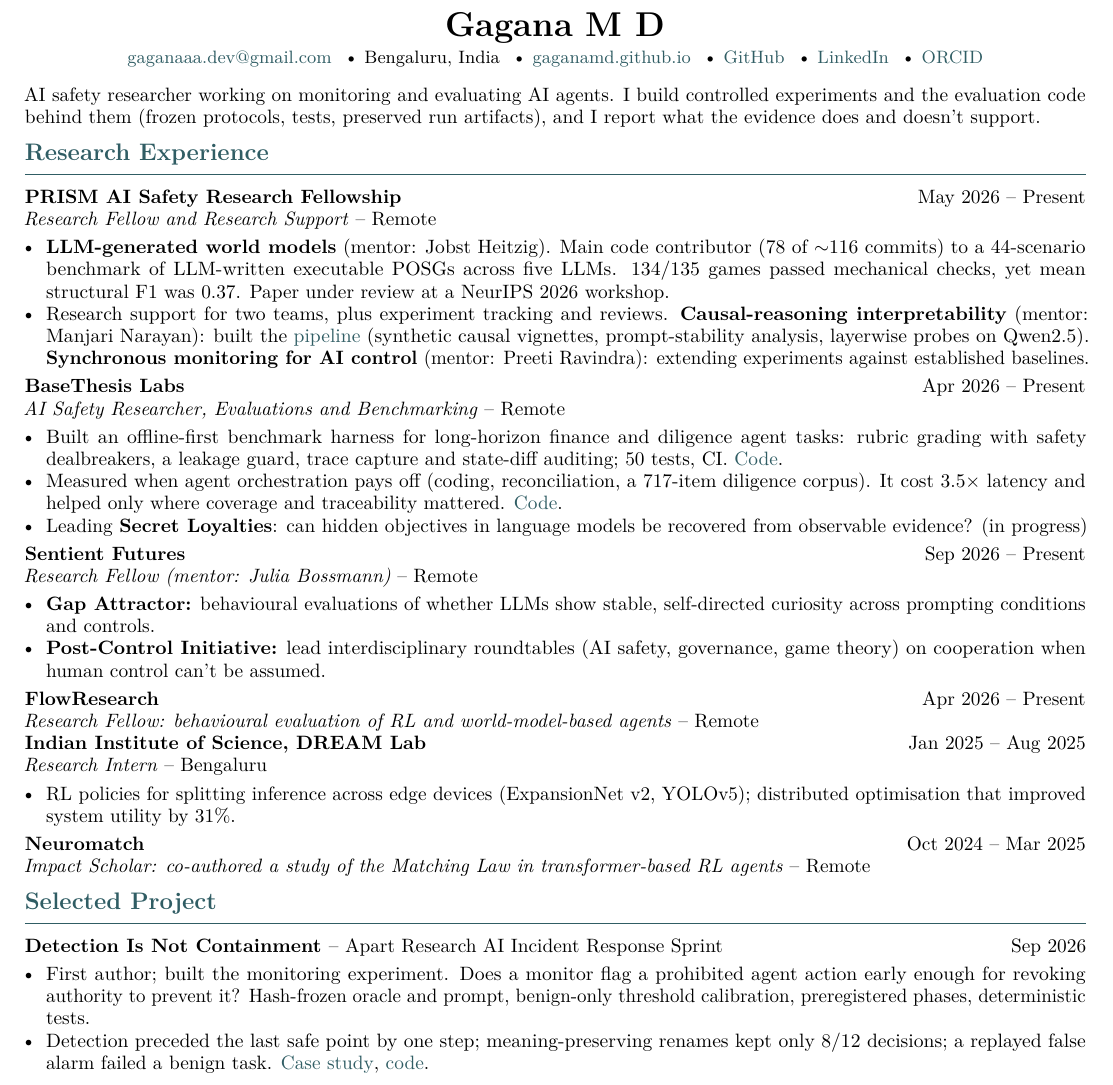
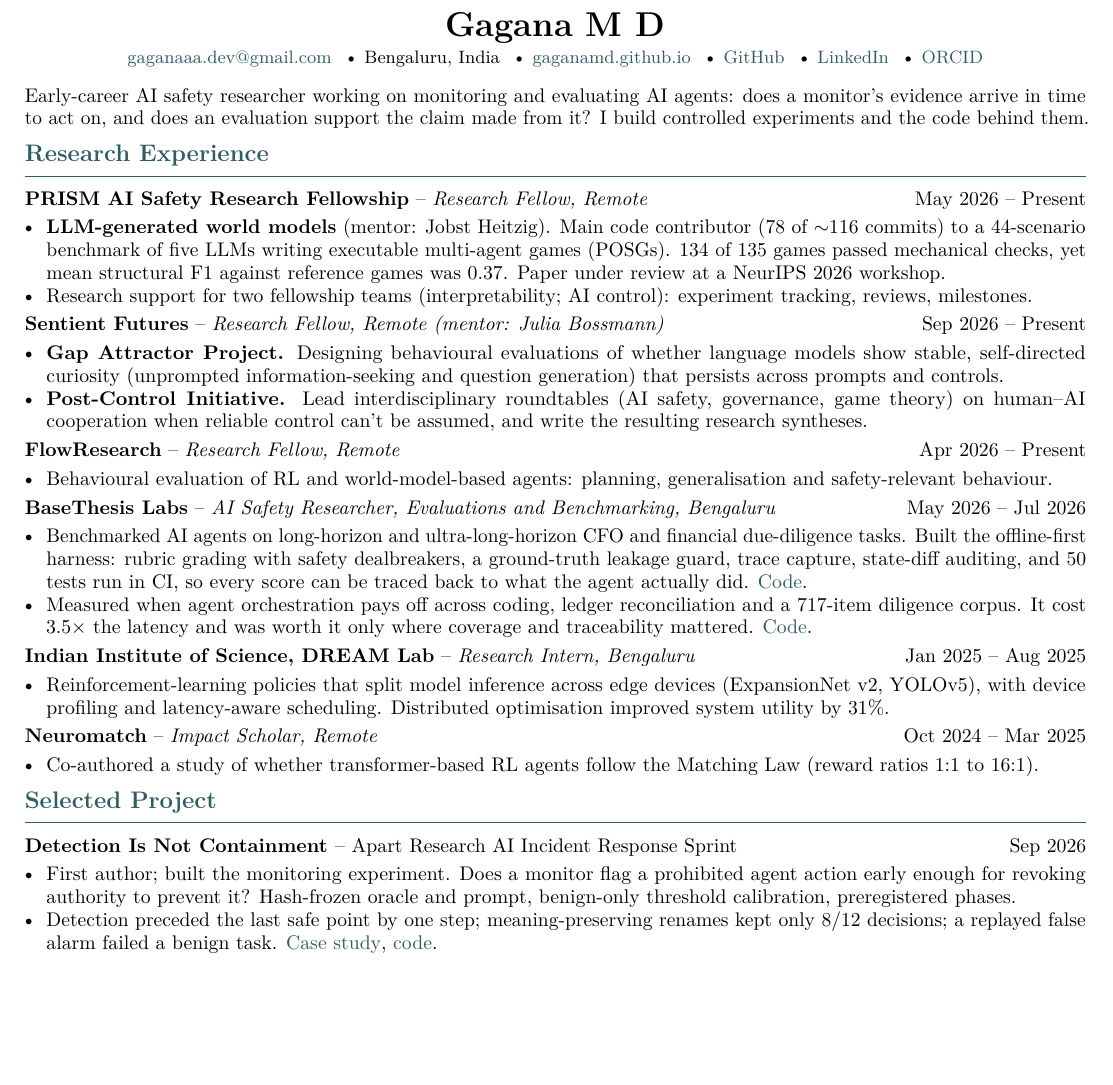
Before and after one commit to GaganaMD/gaganamd.github.io, a LaTeX CV (cv/main.tex): part of the page, cut so that both start at the same text, the shorter picture padded with empty space. Compiled offline with pdfLaTeX.

Commit message:
Tighten CV; correct BaseThesis role (Bengaluru, May-Jul 2026); rewrite About intro
Co-Authored-By: Claude Opus 5.5 <noreply@anthropic.com>
Claude-Session: https://claude.ai/code/session_01CNNU6yGmdt66vtiwtgxdhy

```diff
--- a/cv/main.tex
+++ b/cv/main.tex
@@ -2,7 +2,7 @@
 % Self-contained: needs only standard LaTeX packages (works on Overleaf free and in GitHub Actions).
 % Compile with pdfLaTeX.
 \documentclass[10pt,a4paper]{article}
-\AtBeginDocument{\fontsize{9.7}{11.6}\selectfont}
+\AtBeginDocument{\fontsize{9.9}{11.9}\selectfont}
 
 \usepackage[left=0.45in,right=0.45in,top=0.36in,bottom=0.36in]{geometry}
 \usepackage[T1]{fontenc}
@@ -29,6 +29,7 @@
 \titlespacing*{\section}{0pt}{5pt}{3pt}
 \setlist[itemize]{leftmargin=1.1em,itemsep=0pt,topsep=1pt,parsep=0pt,label=\textbullet}
 \newcommand{\role}[4]{\textbf{#1}\hfill #2\\\textit{#3}\ifx&#4&\else\ \textendash\ #4\fi\par}
+\newcommand{\job}[3]{\textbf{#1}\ \textendash\ \textit{#2}\hfill #3\par}
 \newcommand{\entry}[2]{\textbf{#1}\hfill #2\par}
 \newcommand{\link}[2]{\href{#1}{\color{accent}#2}}
 
@@ -48,46 +49,53 @@
 \end{center}
 \vspace{-2pt}
 
-AI safety researcher working on monitoring and evaluating AI agents. I build controlled experiments and the evaluation
-code behind them (frozen protocols, tests, preserved run artifacts), and I report what the evidence does and doesn't support.
+Early-career AI safety researcher working on monitoring and evaluating AI agents: does a monitor's evidence arrive in time to act on, and does an
+evaluation support the claim made from it? I build controlled experiments and the code behind them.
 
 % ---- Research experience -------------------------------------------------
 \section{Research Experience}
 
-\role{PRISM AI Safety Research Fellowship}{May 2026 -- Present}{Research Fellow and Research Support}{Remote}
+\job{PRISM AI Safety Research Fellowship}{Research Fellow, Remote}{May 2026 -- Present}
 \begin{itemize}
-  \item \textbf{LLM-generated world models} (mentor: Jobst Heitzig). Main code contributor (78 of $\sim$116 commits) to a 44-scenario
-        benchmark of LLM-written executable POSGs across five LLMs. 134/135 games passed mechanical checks, yet mean structural F1 was 0.37.
-        Paper under review at a NeurIPS 2026 workshop.
-  \item Research support for two teams, plus experiment tracking and reviews. \textbf{Causal-reasoning interpretability} (mentor: Manjari Narayan):
-        built the \link{https://github.com/GaganaMD/Interpretability-for-Scientific-Causal-Reasoning}{pipeline} (synthetic causal vignettes,
-        prompt-stability analysis, layerwise probes on Qwen2.5). \textbf{Synchronous monitoring for AI control} (mentor: Preeti Ravindra):
-        extending experiments against established baselines.
+  \item \textbf{LLM-generated world models} (mentor: Jobst Heitzig). Main code contributor (78 of $\sim$116 commits) to a 44-scenario benchmark
+        of five LLMs writing executable multi-agent games (POSGs). 134 of 135 games passed mechanical checks, yet mean structural F1 against
+        reference games was 0.37. Paper under review at a NeurIPS 2026 workshop.
+  \item Research support for two fellowship teams (interpretability; AI control): experiment tracking, reviews, milestones.
 \end{itemize}
 
-\role{BaseThesis Labs}{Apr 2026 -- Present}{AI Safety Researcher, Evaluations and Benchmarking}{Remote}
+\job{Sentient Futures}{Research Fellow, Remote (mentor: Julia Bossmann)}{Sep 2026 -- Present}
 \begin{itemize}
-  \item Built an offline-first benchmark harness for long-horizon finance and diligence agent tasks: rubric grading with safety
-        dealbreakers, a leakage guard, trace capture and state-diff auditing; 50 tests, CI. \link{https://github.com/GaganaMD/synth-benchmark-public}{Code}.
-  \item Measured when agent orchestration pays off (coding, reconciliation, a 717-item diligence corpus). It cost $3.5\times$ latency and helped only
-        where coverage and traceability mattered. \link{https://github.com/GaganaMD/benchmark_hermes-fabric-public}{Code}.
-  \item Leading \textbf{Secret Loyalties}: can hidden objectives in language models be recovered from observable evidence? (in progress)
+  \item \textbf{Gap Attractor Project.} Designing behavioural evaluations of whether language models show stable, self-directed curiosity
+        (unprompted information-seeking and question generation) that persists across prompts and controls.
+  \item \textbf{Post-Control Initiative.} Lead interdisciplinary roundtables (AI safety, governance, game theory) on human--AI cooperation
+        when reliable control can't be assumed, and write the resulting research syntheses.
 \end{itemize}
 
-\role{Sentient Futures}{Sep 2026 -- Present}{Research Fellow (mentor: Julia Bossmann)}{Remote}
+\job{FlowResearch}{Research Fellow, Remote}{Apr 2026 -- Present}
 \begin{itemize}
-  \item \textbf{Gap Attractor:} behavioural evaluations of whether LLMs show stable, self-directed curiosity across prompting conditions and controls.
-  \item \textbf{Post-Control Initiative:} lead interdisciplinary roundtables (AI safety, governance, game theory) on cooperation when human control can't be assumed.
+  \item Behavioural evaluation of RL and world-model-based agents: planning, generalisation and safety-relevant behaviour.
 \end{itemize}
 
-\role{FlowResearch}{Apr 2026 -- Present}{Research Fellow: behavioural evaluation of RL and world-model-based agents}{Remote}
-
-\role{Indian Institute of Science, DREAM Lab}{Jan 2025 -- Aug 2025}{Research Intern}{Bengaluru}
+\job{BaseThesis Labs}{AI Safety Researcher, Evaluations and Benchmarking, Bengaluru}{May 2026 -- Jul 2026}
 \begin{itemize}
-  \item RL policies for splitting inference across edge devices (ExpansionNet v2, YOLOv5); distributed optimisation that improved system utility by 31\%.
+  \item Benchmarked AI agents on long-horizon and ultra-long-horizon CFO and financial due-diligence tasks. Built the offline-first harness:
+        rubric grading with safety dealbreakers, a ground-truth leakage guard, trace capture, state-diff auditing, and 50 tests run in CI, so every
+        score can be traced back to what the agent actually did. \link{https://github.com/GaganaMD/synth-benchmark-public}{Code}.
+  \item Measured when agent orchestration pays off across coding, ledger reconciliation and a 717-item diligence corpus. It cost
+        $3.5\times$ the latency and was worth it only where coverage and traceability mattered.
+        \link{https://github.com/GaganaMD/benchmark_hermes-fabric-public}{Code}.
 \end{itemize}
 
-\role{Neuromatch}{Oct 2024 -- Mar 2025}{Impact Scholar: co-authored a study of the Matching Law in transformer-based RL agents}{Remote}
+\job{Indian Institute of Science, DREAM Lab}{Research Intern, Bengaluru}{Jan 2025 -- Aug 2025}
+\begin{itemize}
+  \item Reinforcement-learning policies that split model inference across edge devices (ExpansionNet v2, YOLOv5), with device profiling and
+        latency-aware scheduling. Distributed optimisation improved system utility by 31\%.
+\end{itemize}
+
+\job{Neuromatch}{Impact Scholar, Remote}{Oct 2024 -- Mar 2025}
+\begin{itemize}
+  \item Co-authored a study of whether transformer-based RL agents follow the Matching Law (reward ratios 1:1 to 16:1).
+\end{itemize}
 
 % ---- Selected project ----------------------------------------------------
 \section{Selected Project}
@@ -95,7 +103,7 @@ code behind them (frozen protocols, tests, preserved run artifacts), and I repor
 \entry{Detection Is Not Containment \textmd{\textendash\ Apart Research AI Incident Response Sprint}}{Sep 2026}
 \begin{itemize}
   \item First author; built the monitoring experiment. Does a monitor flag a prohibited agent action early enough for revoking authority to
-        prevent it? Hash-frozen oracle and prompt, benign-only threshold calibration, preregistered phases, deterministic tests.
+        prevent it? Hash-frozen oracle and prompt, benign-only threshold calibration, preregistered phases.
   \item Detection preceded the last safe point by one step; meaning-preserving renames kept only 8/12 decisions; a replayed false alarm
         failed a benign task. \link{https://gaganamd.github.io/detection-is-not-containment.html}{Case study},
         \link{https://github.com/GaganaMD/detection-is-not-containment}{code}.
```
Also changed, not shown: cv.pdf, 5 other files.
